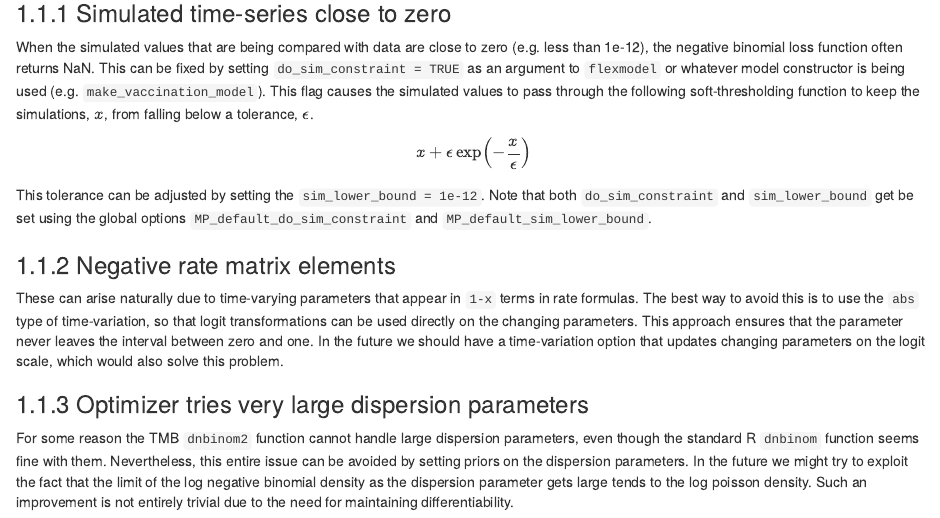
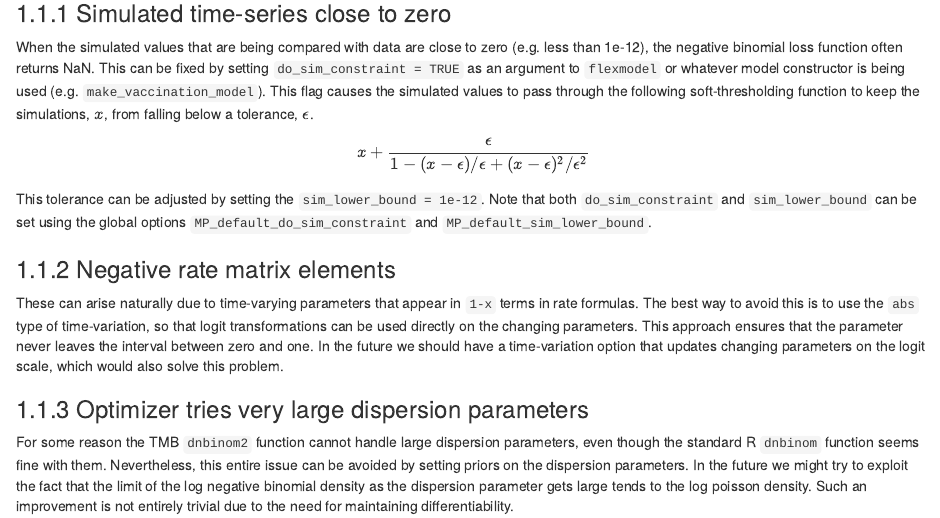
Before and after one commit to canmod/macpan-book, an R Markdown document (12-troubleshooting.Rmd): the page in a window 1100 px wide, from 130 px down. Rendered offline with R 4.5, knitr and Pandoc, with nearby package versions; drawn as R Markdown's standard HTML page in place of the format the file asks for.

Commit message:
fix troubleshooting

```diff
--- a/12-troubleshooting.Rmd
+++ b/12-troubleshooting.Rmd
@@ -7,10 +7,10 @@
 When the simulated values that are being compared with data are close to zero (e.g. less than 1e-12), the negative binomial loss function often returns NaN.  This can be fixed by setting `do_sim_constraint = TRUE` as an argument to `flexmodel` or whatever model constructor is being used (e.g. `make_vaccination_model`). This flag causes the simulated values to pass through the following soft-thresholding function to keep the simulations, $x$, from falling below a tolerance, $\epsilon$.
 
 $$
-x + \epsilon \exp\left(-\frac{x}{\epsilon}\right)
+x + \frac{\epsilon}{1-(x-\epsilon)/\epsilon + (x-\epsilon)^2/\epsilon^2}
 $$
 
-This tolerance can be adjusted by setting the `sim_lower_bound = 1e-12`. Note that both `do_sim_constraint` and `sim_lower_bound` get be set using the global options `MP_default_do_sim_constraint` and `MP_default_sim_lower_bound`.
+This tolerance can be adjusted by setting the `sim_lower_bound = 1e-12`. Note that both `do_sim_constraint` and `sim_lower_bound` can be set using the global options `MP_default_do_sim_constraint` and `MP_default_sim_lower_bound`.
 
 
 ### Negative rate matrix elements
```
Also changed, not shown: docs/search_index.json, 12 other files.
